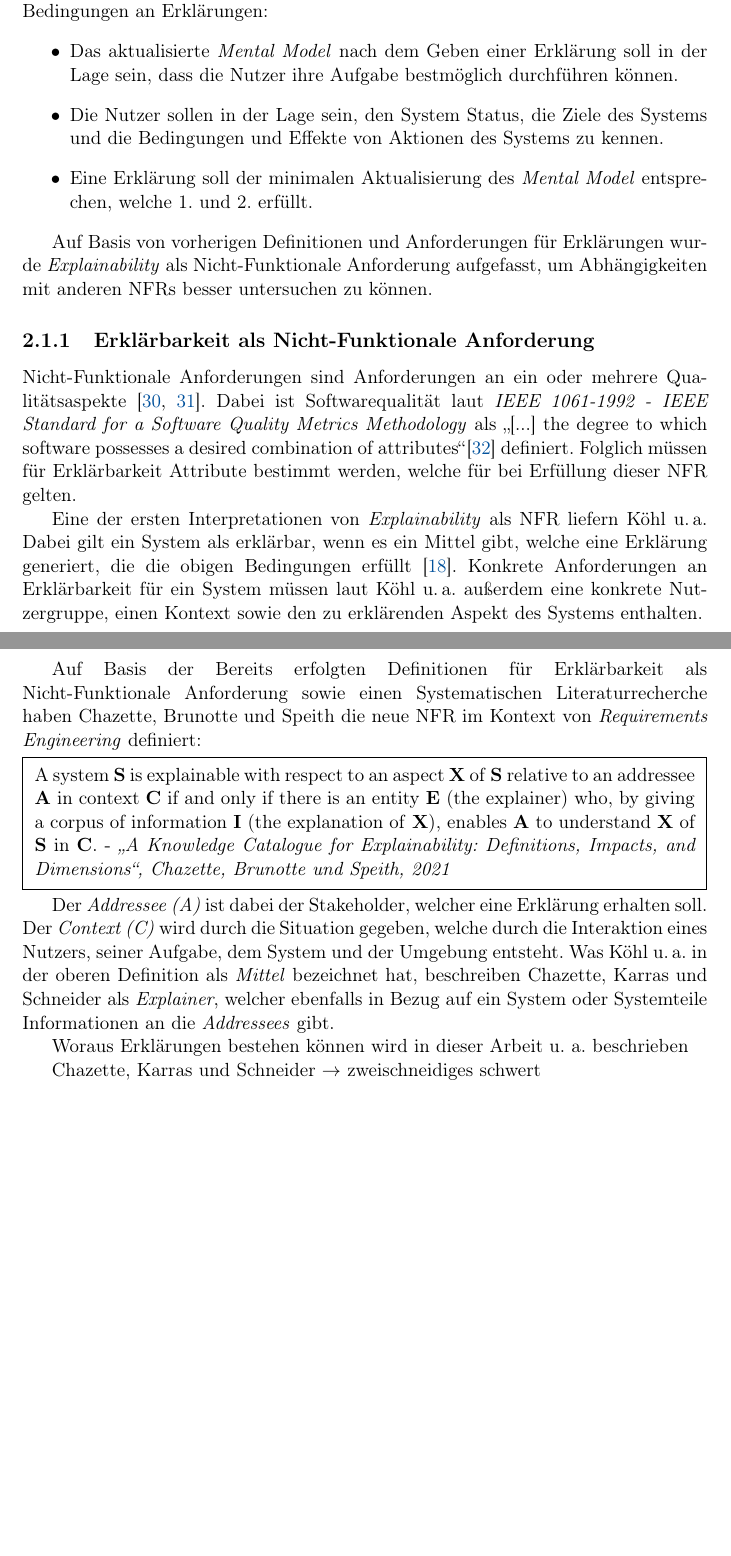
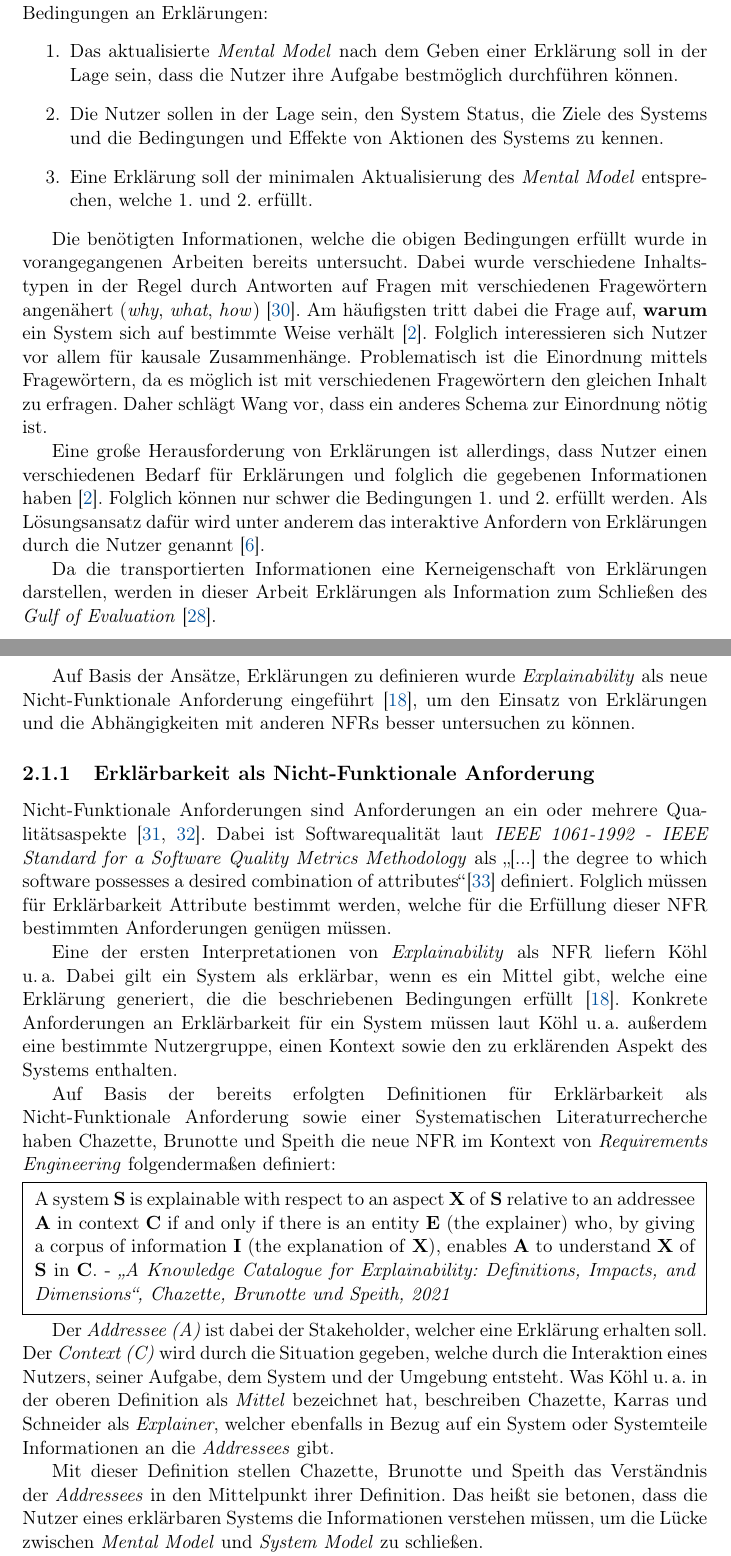
Before and after one commit to fonok3/Master-Thesis, a LaTeX thesis (thesis.tex, which reads contents/02_basics/00_chapter.tex): two parts of pages 16 and 17 of 88, joined at a grey line, cut so that both start at the same text, the shorter picture padded with empty space. Compiled offline with pdfLaTeX.

Commit message:
#5 Explainability NFR abgeschlossen

```diff
--- a/contents/02_basics/00_chapter.tex
+++ b/contents/02_basics/00_chapter.tex
@@ -22,22 +22,29 @@ Da der Fokus dieser Arbeit auf externen Qualitätsaspekten liegt, ist die \texti
 Um Erklärungen zu definieren, gibt es verschiedene Ansätze. Einig sind sich viele Autoren, dass Erklärungen beim Verständnis von Systemen helfen können. Das heißt Erklärungen sind ein Lösungsansatz um das \textit{Mental Model} der \textit{Nutzer} mit dem \textit{System Model} in Einklang zu bringen. Das \textit{Mental Model} repräsentiert die Annahmen, die Nutzer über die Funktionsweise eines Systems haben und das \textit{System Model} die wirkliche Funktionsweise \cite{chi_three_nodate}. \citeauthor{norman1988psychology} beschreibt den Unterschied zwischen den beiden Modellen als \glqq The Gulf of Evaluation\grqq \cite{norman1988psychology}. Genauer beschreibt er, dass Nutzer in einer solchen Situation die Ausgaben des Systems nicht richtig wahrnehmen oder gewünschte Aktionen nicht finden können.
 
 Ein Ansatz Erklärungen für die Schließung von Verständnislücken zu definieren, ist Erklärungen als Sequenz von Informationen aufzufassen \cite[vgl.][]{wang_integration_2020}. \citeauthor{sovrano_modelling_2020} beschreiben bei diesem Ansatz, dass ein Informationskorpus zum Erhöhen von Verständnis für erklärbare Daten oder Prozesse zur Zufriedenheit der Nutzer eingesetzt wird \cite[übersetzt vgl.][]{sovrano_modelling_2020}. Außerdem fügen sie hinzu, dass die Adressaten der Erklärung mit dem erklärten Systemteil (\textit{explanadum}) zur Erfüllung bestimmter Ziele in einem bestimmten Kontext interagieren. Unterstützt wird dies durch \citeauthor{zahedi_towards_2019}, die Erklärungen als \glqq Aktualisierung des menschlichen \textit{Mental Model}\grqq{} definieren \cite[übersetzt vgl.][]{zahedi_towards_2019}. Zusätzlich formulieren sie die folgenden drei Bedingungen an Erklärungen:
-\begin{itemize}
+\begin{enumerate}
     \item Das aktualisierte \textit{Mental Model} nach dem Geben einer Erklärung soll in der Lage sein, dass die Nutzer ihre Aufgabe bestmöglich durchführen können.
     \item Die Nutzer sollen in der Lage sein, den System Status, die Ziele des Systems und die Bedingungen und Effekte von Aktionen des Systems zu kennen.
     \item Eine Erklärung soll der minimalen Aktualisierung des \textit{Mental Model} entsprechen, welche 1. und 2. erfüllt.
-\end{itemize}
+\end{enumerate}
 
-Auf Basis von vorherigen Definitionen und Anforderungen für Erklärungen wurde \textit{Explainability} als Nicht-Funktionale Anforderung aufgefasst, um Abhängigkeiten mit anderen NFRs besser untersuchen zu können.
+Die benötigten Informationen, welche die obigen Bedingungen erfüllt wurde in vorangegangenen Arbeiten bereits untersucht. Dabei wurde verschiedene Inhaltstypen in der Regel durch Antworten auf Fragen mit verschiedenen Fragewörtern angenähert (\textit{why}, \textit{what}, \textit{how}) \cite{rosenfeld_explainability_2019}. Am häufigsten tritt dabei die Frage auf, \textbf{warum} ein System sich auf bestimmte Weise verhält \cite{chazette2020explainability}. Folglich interessieren sich Nutzer vor allem für kausale Zusammenhänge. Problematisch ist die Einordnung mittels Fragewörtern, da es möglich ist mit verschiedenen Fragewörtern den gleichen Inhalt zu erfragen. Daher schlägt \citeauthor{wang_integration_2020} vor, dass ein anderes Schema zur Einordnung nötig ist.
+
+Eine große Herausforderung von Erklärungen ist allerdings, dass Nutzer einen verschiedenen Bedarf für Erklärungen und folglich die gegebenen Informationen haben \cite{chazette2020explainability}. Folglich können nur schwer die Bedingungen 1. und 2. erfüllt werden. Als Lösungsansatz dafür wird unter anderem das interaktive Anfordern von Erklärungen durch die Nutzer genannt \cite{chazette_end-users_nodate}.
+
+Da die transportierten Informationen eine Kerneigenschaft von Erklärungen darstellen, werden in dieser Arbeit Erklärungen als Information zum Schließen des \textit{Gulf of Evaluation} \cite{norman1988psychology}.
+
+% TODO: Glue umschreiben
+Auf Basis der Ansätze, Erklärungen zu definieren wurde \textit{Explainability} als neue Nicht-Funktionale Anforderung eingeführt \cite{kohl_explainability_2019}, um den Einsatz von Erklärungen und die Abhängigkeiten mit anderen NFRs besser untersuchen zu können.
 
 \subsection{Erklärbarkeit als Nicht-Funktionale Anforderung}
 \label{02_basics:explainability}
 
-Nicht-Funktionale Anforderungen sind Anforderungen an ein oder mehrere Qualitätsaspekte \cite{chung2009non,schneider2012abenteuer}. Dabei ist Softwarequalität laut \citetitle{international1992ieee} als \glqq [...] the degree to which software possesses a desired combination of attributes\grqq{}\cite{international1992ieee} definiert. Folglich müssen für Erklärbarkeit Attribute bestimmt werden, welche für bei Erfüllung dieser NFR gelten.
+Nicht-Funktionale Anforderungen sind Anforderungen an ein oder mehrere Qualitätsaspekte \cite{chung2009non,schneider2012abenteuer}. Dabei ist Softwarequalität laut \citetitle{international1992ieee} als \glqq [...] the degree to which software possesses a desired combination of attributes\grqq{}\cite{international1992ieee} definiert. Folglich müssen für Erklärbarkeit Attribute bestimmt werden, welche für die Erfüllung dieser NFR bestimmten Anforderungen genügen müssen.
 
-Eine der ersten Interpretationen von \textit{Explainability} als NFR liefern \citeauthor{kohl_explainability_2019}. Dabei gilt ein System als erklärbar, wenn es ein Mittel gibt, welche eine Erklärung generiert, die die obigen Bedingungen erfüllt \cite{kohl_explainability_2019}. Konkrete Anforderungen an Erklärbarkeit für ein System müssen laut \citeauthor{kohl_explainability_2019} außerdem eine konkrete Nutzergruppe, einen Kontext sowie den zu erklärenden Aspekt des Systems enthalten.
+Eine der ersten Interpretationen von \textit{Explainability} als NFR liefern \citeauthor{kohl_explainability_2019}. Dabei gilt ein System als erklärbar, wenn es ein Mittel gibt, welche eine Erklärung generiert, die die beschriebenen Bedingungen erfüllt \cite{kohl_explainability_2019}. Konkrete Anforderungen an Erklärbarkeit für ein System müssen laut \citeauthor{kohl_explainability_2019} außerdem eine bestimmte Nutzergruppe, einen Kontext sowie den zu erklärenden Aspekt des Systems enthalten.
 
-Auf Basis der Bereits erfolgten Definitionen für Erklärbarkeit als Nicht-Funktionale Anforderung sowie einen Systematischen Literaturrecherche haben \citeauthor{chazette_knowledge_nodate} die neue NFR im Kontext von \textit{Requirements Engineering} definiert:
+Auf Basis der bereits erfolgten Definitionen für Erklärbarkeit als Nicht-Funktionale Anforderung sowie einer Systematischen Literaturrecherche haben \citeauthor{chazette_knowledge_nodate} die neue NFR im Kontext von \textit{Requirements Engineering} folgendermaßen definiert:
 
 \smallskip
 
@@ -54,4 +61,5 @@ Auf Basis der Bereits erfolgten Definitionen für Erklärbarkeit als Nicht-Funkt
 Der \textit{Addressee (A)} ist dabei der Stakeholder, welcher eine Erklärung erhalten soll. Der \textit{Context (C)} wird durch die Situation gegeben, welche durch die Interaktion eines Nutzers, seiner Aufgabe, dem System und der Umgebung entsteht. Was \citeauthor{kohl_explainability_2019} in der oberen Definition als \textit{Mittel} bezeichnet hat, beschreiben \citeauthor{chazette_end-users_nodate} als \textit{Explainer}, welcher ebenfalls in Bezug auf ein
 System oder Systemteile Informationen an die \textit{Addressees} gibt.
 
+Mit dieser Definition stellen \citeauthor{chazette_knowledge_nodate} das Verständnis der \textit{Addressees} in den Mittelpunkt ihrer Definition. Das heißt sie betonen, dass die Nutzer eines erklärbaren Systems die Informationen verstehen müssen, um die Lücke zwischen \textit{Mental Model} und \textit{System Model} zu schließen.
 
@@ -58,8 +67,5 @@ System oder Systemteile Informationen an die \textit{Addressees} gibt.
 
-Woraus Erklärungen bestehen können wird in dieser Arbeit u.~a. beschrieben
-
-
-\citeauthor{chazette_end-users_nodate} $\rightarrow$ zweischneidiges schwert
+% Woraus Erklärungen bestehen können wird in dieser Arbeit u.~a. beschrieben
 
 \subsection{Externe Qualitätsziele für Erklärbarkeit}
 \label{02_basics:quality_quaracteristic}
@@ -69,6 +77,8 @@ Verschiedene SIGs z.B. \cite{do2010software}
 \citeauthor{chazette_knowledge_nodate} $\rightarrow$ Auswirkungen auf Qualitätsaspekte
 
 “Evaluating the quality of explanations is traditionally difficult due to their inherent subjectivity. The needs of different user groups can be very different, which is reflected in their expectations of what an explanation should offer.” \cite{martin_developing_2019, martin_evaluating_2021}
+
+
 
 \section{Qualitätsmodelle}
 \label{sec:basics_quality_models}
```
Also changed, not shown: contents/05_model_description/22_external_dependencies.tex (+1 -1 lines), contents/07_discussion/01_interpretation.tex (+2 -0 lines), contents/02_basics/00_chapter.tex (3 more changed lines).
